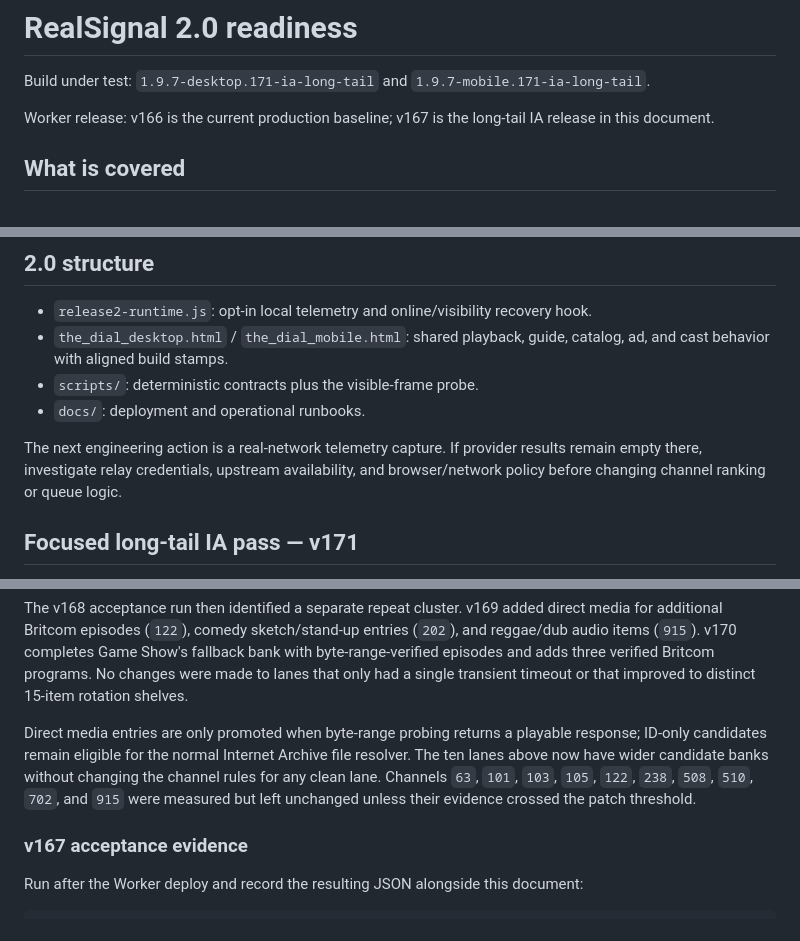
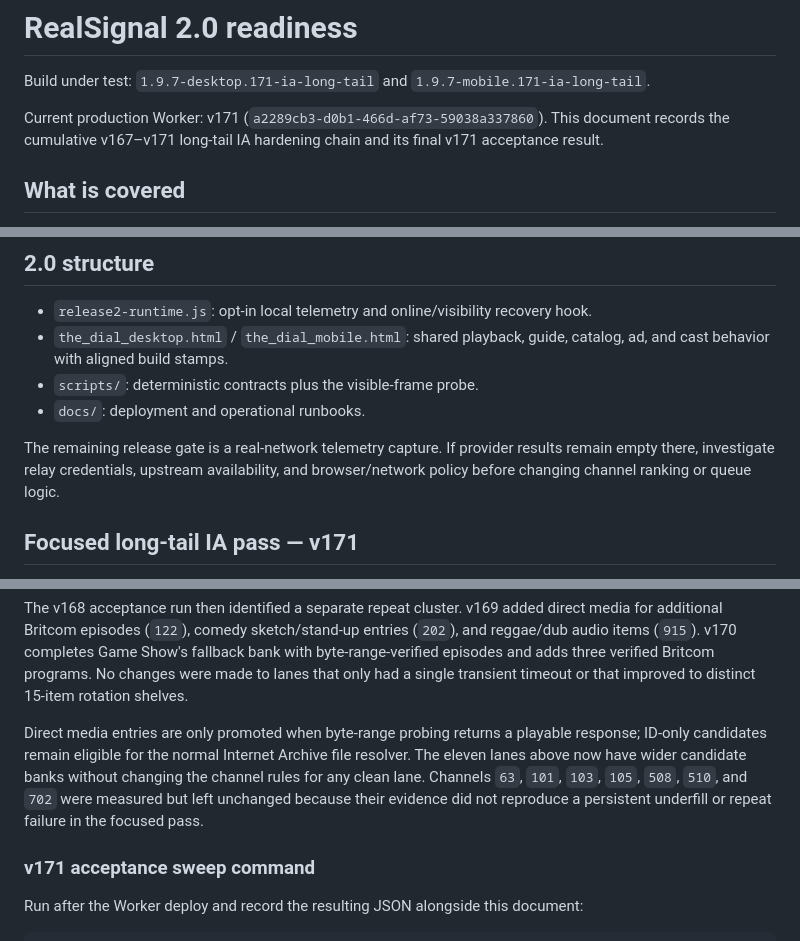
Before and after one commit to esfsfestgfse/Archivetv, a Markdown page: docs/RELEASE-2.0-READINESS.md, 3 parts joined by grey strips. Drawn GitHub-style.

Commit message:
Finalize v2 IA monitoring record

```diff
--- a/docs/RELEASE-2.0-READINESS.md
+++ b/docs/RELEASE-2.0-READINESS.md
@@ -2,7 +2,7 @@
 
 Build under test: `1.9.7-desktop.171-ia-long-tail` and `1.9.7-mobile.171-ia-long-tail`.
 
-Worker release: v166 is the current production baseline; v167 is the long-tail IA release in this document.
+Current production Worker: v171 (`a2289cb3-d0b1-466d-af73-59038a337860`). This document records the cumulative v167–v171 long-tail IA hardening chain and its final v171 acceptance result.
 
 ## What is covered
 
@@ -44,7 +44,7 @@ Before calling 2.0 production-ready, run the telemetry-enabled build in a normal
 - `scripts/`: deterministic contracts plus the visible-frame probe.
 - `docs/`: deployment and operational runbooks.
 
-The next engineering action is a real-network telemetry capture. If provider results remain empty there, investigate relay credentials, upstream availability, and browser/network policy before changing channel ranking or queue logic.
+The remaining release gate is a real-network telemetry capture. If provider results remain empty there, investigate relay credentials, upstream availability, and browser/network policy before changing channel ranking or queue logic.
 
 ## Focused long-tail IA pass — v171
 
@@ -79,9 +79,9 @@ The delayed retest reproduced the repeat loop on Festival Circuit (117), Museum
 
 The v168 acceptance run then identified a separate repeat cluster. v169 added direct media for additional Britcom episodes (`122`), comedy sketch/stand-up entries (`202`), and reggae/dub audio items (`915`). v170 completes Game Show's fallback bank with byte-range-verified episodes and adds three verified Britcom programs. No changes were made to lanes that only had a single transient timeout or that improved to distinct 15-item rotation shelves.
 
-Direct media entries are only promoted when byte-range probing returns a playable response; ID-only candidates remain eligible for the normal Internet Archive file resolver. The ten lanes above now have wider candidate banks without changing the channel rules for any clean lane. Channels `63`, `101`, `103`, `105`, `122`, `238`, `508`, `510`, `702`, and `915` were measured but left unchanged unless their evidence crossed the patch threshold.
+Direct media entries are only promoted when byte-range probing returns a playable response; ID-only candidates remain eligible for the normal Internet Archive file resolver. The eleven lanes above now have wider candidate banks without changing the channel rules for any clean lane. Channels `63`, `101`, `103`, `105`, `508`, `510`, and `702` were measured but left unchanged because their evidence did not reproduce a persistent underfill or repeat failure in the focused pass.
 
-### v167 acceptance evidence
+### v171 acceptance sweep command
 
 Run after the Worker deploy and record the resulting JSON alongside this document:
 
```
Also changed, not shown: other parts of docs/RELEASE-2.0-READINESS.md (+1 -1 lines).
